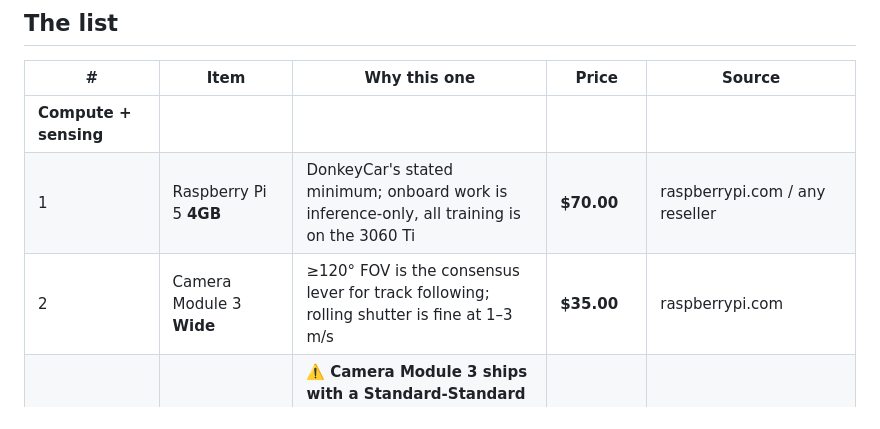
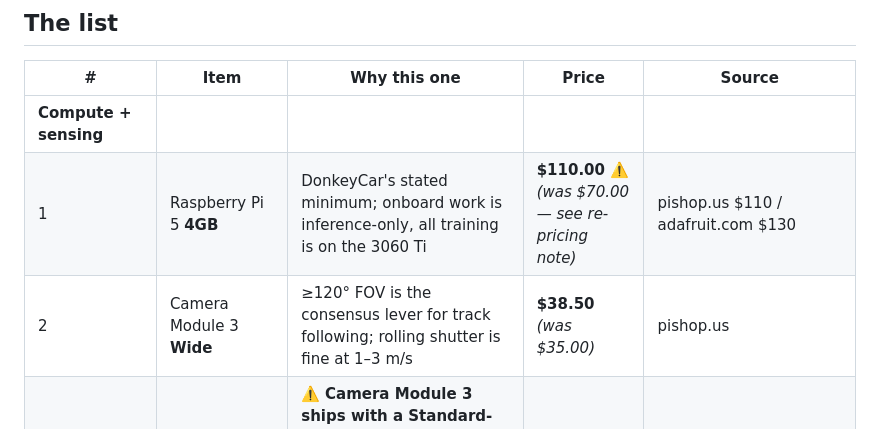
Before and after one commit to Evan-Daruwalla/vision-autonomous-car, a Markdown page: docs/BOM.md, the part around one of its changes. GitHub-like rendering.

```diff
--- a/docs/BOM.md
+++ b/docs/BOM.md
@@ -15,8 +15,8 @@ split-source power path costs almost nothing.
 | # | Item | Why this one | Price | Source |
 |---|---|---|---|---|
 | **Compute + sensing** |
-| 1 | Raspberry Pi 5 **4GB** | DonkeyCar's stated minimum; onboard work is inference-only, all training is on the 3060 Ti | **$70.00** | raspberrypi.com / any reseller |
-| 2 | Camera Module 3 **Wide** | ≥120° FOV is the consensus lever for track following; rolling shutter is fine at 1–3 m/s | **$35.00** | raspberrypi.com |
+| 1 | Raspberry Pi 5 **4GB** | DonkeyCar's stated minimum; onboard work is inference-only, all training is on the 3060 Ti | **$110.00** ⚠️ *(was $70.00 — see re-pricing note)* | pishop.us $110 / adafruit.com $130 |
+| 2 | Camera Module 3 **Wide** | ≥120° FOV is the consensus lever for track following; rolling shutter is fine at 1–3 m/s | **$38.50** *(was $35.00)* | pishop.us |
 | 3 | **Camera cable, Standard-Mini** | ⚠️ **Camera Module 3 ships with a Standard-Standard cable, which does NOT fit the Pi 5's mini 22-pin connector.** Verified against Raspberry Pi docs 2026-07-23. Without this, nothing works. | **~$2–5** | raspberrypi.com |
 | 4 | microSD card, 32GB+, A2/U3 | OS + driving logs | **~$10.00** | any |
 | **Drive + steering** |
```
Also changed, not shown: other parts of docs/BOM.md (+49 -2 lines).
